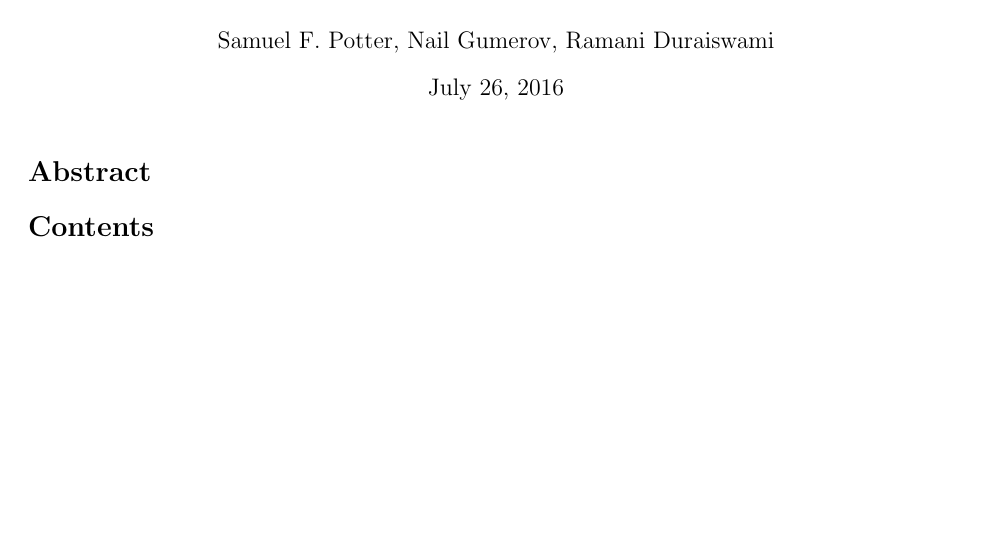
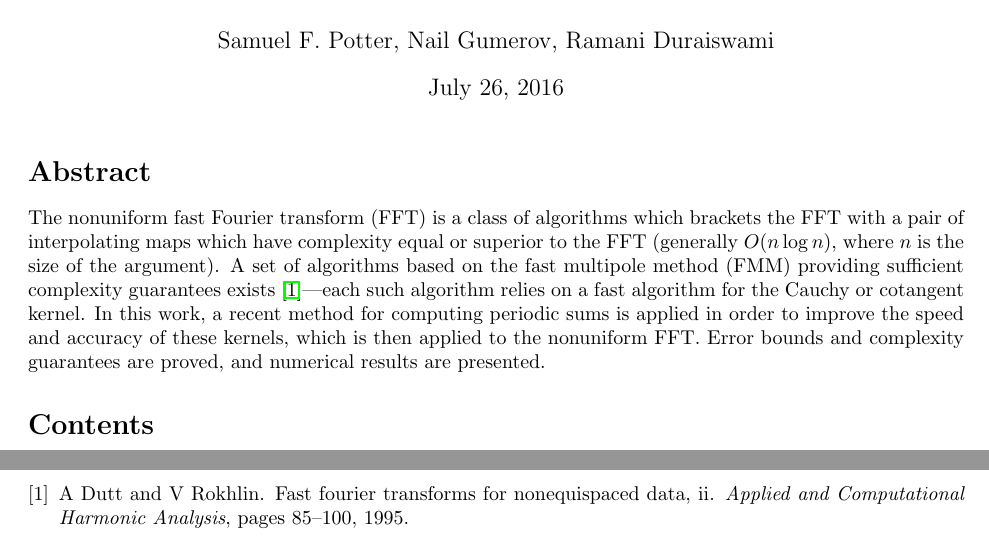
Before and after one commit to sampotter/nufft, a LaTeX document (paper/paper.tex, which reads paper/tex/abstract.tex): part of page 1 of 5 before the commit and two parts of pages 1 and 5 of 5 after it, the two joined at a grey line, cut so that both start at the same text, the shorter picture padded with empty space. Compiled offline with pdfLaTeX.

Commit message:
filled out abstract

```diff
--- a/paper/tex/abstract.tex
+++ b/paper/tex/abstract.tex
@@ -1 +1,18 @@
 \section*{Abstract}
+
+The nonuniform fast Fourier transform (FFT) is a class of algorithms
+which brackets the FFT with a pair of interpolating maps which have
+complexity equal or superior to the FFT (generally $O(n \log n)$,
+where $n$ is the size of the argument). A set of algorithms based on
+the fast multipole method (FMM) providing sufficient complexity
+guarantees exists~\cite{Dutt95fastfourierII}---each such algorithm
+relies on a fast algorithm for the Cauchy or cotangent kernel. In this
+work, a recent method for computing periodic sums is applied in order
+to improve the speed and accuracy of these kernels, which is then
+applied to the nonuniform FFT.\@ Error bounds and complexity
+guarantees are proved, and numerical results are presented.
+
+% Local Variables:
+% TeX-master: "../paper.tex"
+% indent-tabs-mode: nil
+% End:
```
